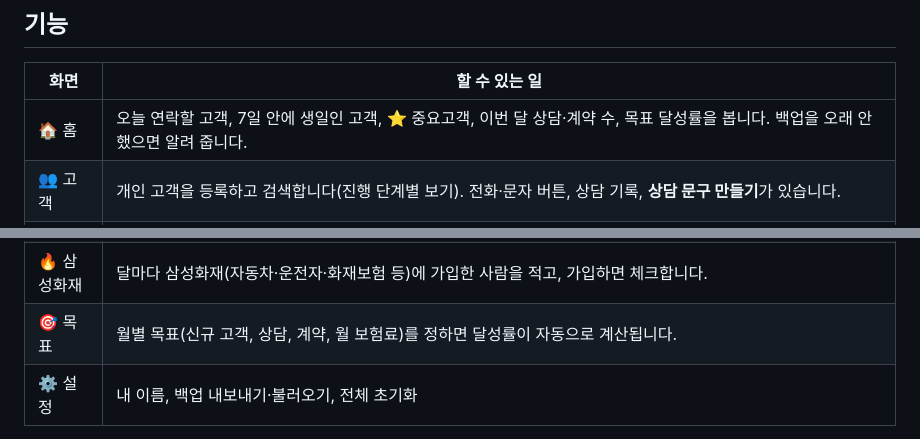
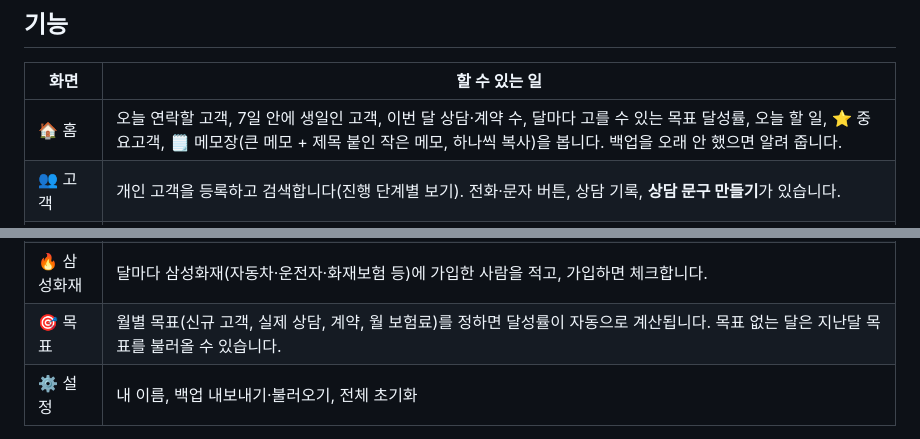
Before and after one commit to hms36903690/ai-assistant, a Markdown page: README.md, 2 parts joined by grey strips. Drawn GitHub-style.

Commit message:
프롬프트·README 최신화: 홈 메모장(작은 메모)·월별 목표, 데이터 구조(notes, homeMemo, weeklyV2)
Co-Authored-By: Claude Opus 5.5 <noreply@anthropic.com>
Claude-Session: https://claude.ai/code/session_01QNoBcz2N58FXZCJvgxJco8

```diff
--- a/README.md
+++ b/README.md
@@ -7,7 +7,7 @@
 
 | 화면 | 할 수 있는 일 |
 |---|---|
-| 🏠 홈 | 오늘 연락할 고객, 7일 안에 생일인 고객, ⭐ 중요고객, 이번 달 상담·계약 수, 목표 달성률을 봅니다. 백업을 오래 안 했으면 알려 줍니다. |
+| 🏠 홈 | 오늘 연락할 고객, 7일 안에 생일인 고객, 이번 달 상담·계약 수, 달마다 고를 수 있는 목표 달성률, 오늘 할 일, ⭐ 중요고객, 🗒️ 메모장(큰 메모 + 제목 붙인 작은 메모, 하나씩 복사)을 봅니다. 백업을 오래 안 했으면 알려 줍니다. |
 | 👥 고객 | 개인 고객을 등록하고 검색합니다(진행 단계별 보기). 전화·문자 버튼, 상담 기록, **상담 문구 만들기**가 있습니다. |
 | ⭐ 중요고객 | 고객·관심·가망·CEO 옆 ☆를 누르면 중요고객으로 표시됩니다. 목록 맨 위에 오고, 홈에도 모아서 보여 줍니다. 목록 위 ☆ 버튼으로 중요고객만 볼 수 있습니다. |
 | 📥 관심고객 | 보험앱 등으로 들어온 신청 고객을 관리합니다. **받은 달별로 묶여서**(예: 2026년 10월 · 20명) 스크롤하며 볼 수 있고, 위쪽 월 버튼으로 바로 이동합니다. 달마다 미연락·부재·약속·고객 전환 수가 보입니다. 📋 버튼에 신청서 내용을 붙여넣으면 이름·연락처·나이·신청 내용을 자동으로 읽어 옵니다. 통화 결과 버튼(부재·통화완료·약속잡음·보류·거절)을 누르면 상태와 통화 횟수가 기록되고, 부재면 다음 날 재연락으로 잡힙니다. 새 관심고객(미연락)는 홈 '오늘 할 일'에 나옵니다. **고객 전환**으로 정식 고객으로 옮깁니다. |
@@ -20,7 +20,7 @@
 | 📋 기계약자 | 이미 계약한 고객의 이름·전화번호·가입 상품을 적어 둡니다. 검색하고 바로 전화할 수 있습니다. |
 | 💳 삼성카드 | 달마다 삼성카드를 만든 사람을 적고, 만들면 체크합니다. |
 | 🔥 삼성화재 | 달마다 삼성화재(자동차·운전자·화재보험 등)에 가입한 사람을 적고, 가입하면 체크합니다. |
-| 🎯 목표 | 월별 목표(신규 고객, 상담, 계약, 월 보험료)를 정하면 달성률이 자동으로 계산됩니다. |
+| 🎯 목표 | 월별 목표(신규 고객, 실제 상담, 계약, 월 보험료)를 정하면 달성률이 자동으로 계산됩니다. 목표 없는 달은 지난달 목표를 불러올 수 있습니다. |
 | ⚙️ 설정 | 내 이름, 백업 내보내기·불러오기, 전체 초기화 |
 
 **상담 문구 만들기**는 미리 만든 문구 틀에 고객 정보를 채워 넣는 방식입니다.
```
Also changed, not shown: prompts/영업비서_앱_프로그램_프롬프트.md (+2 -1 lines).
